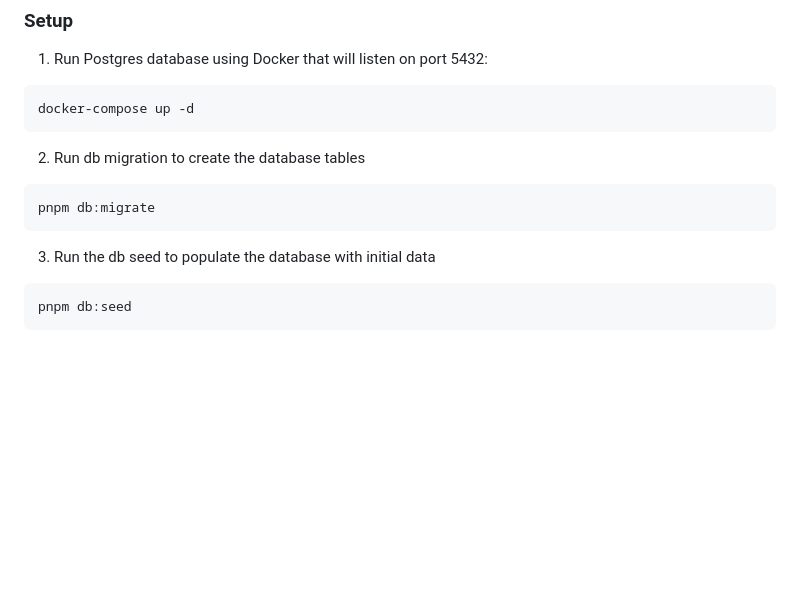
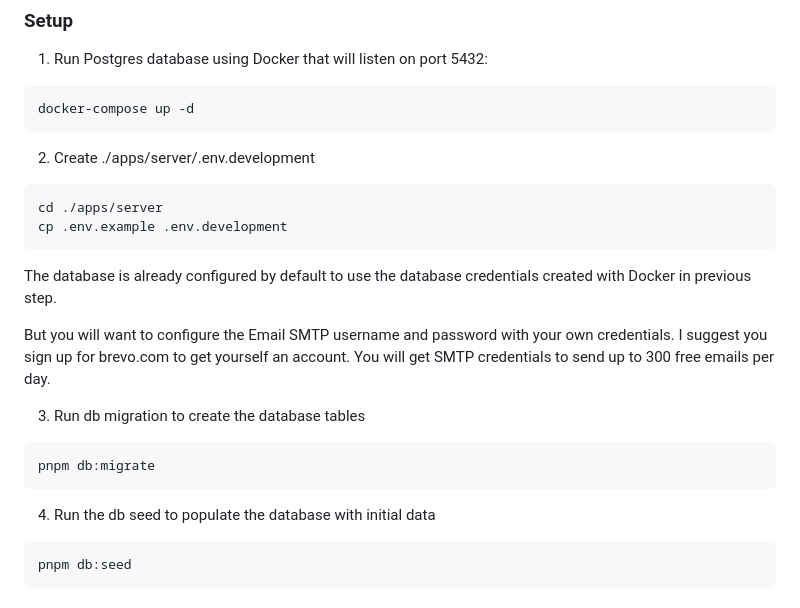
Before and after one commit to jaequery/ult, a Markdown page: README.md, the part around the change. GitHub-like rendering; blank space fills up the shorter version.

Commit message:
chore: update README

````diff
--- a/README.md
+++ b/README.md
@@ -52,13 +52,25 @@ pnpm install
 docker-compose up -d
 ```
 
-2. Run db migration to create the database tables
+2. Create ./apps/server/.env.development
+
+```
+cd ./apps/server
+cp .env.example .env.development
+```
+
+The database is already configured by default to use the database credentials created with Docker in previous step.
+
+But you will want to configure the Email SMTP username and password with your own credentials.
+I suggest you sign up for brevo.com to get yourself an account. You will get SMTP credentials to send up to 300 free emails per day.
+
+3. Run db migration to create the database tables
 
 ```sh
 pnpm db:migrate
 ```
 
-3. Run the db seed to populate the database with initial data
+4. Run the db seed to populate the database with initial data
 
 ```sh
 pnpm db:seed
````
